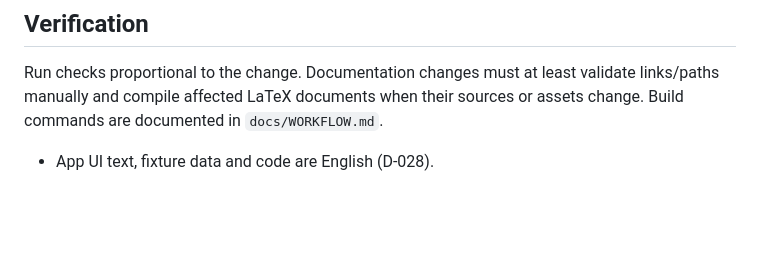
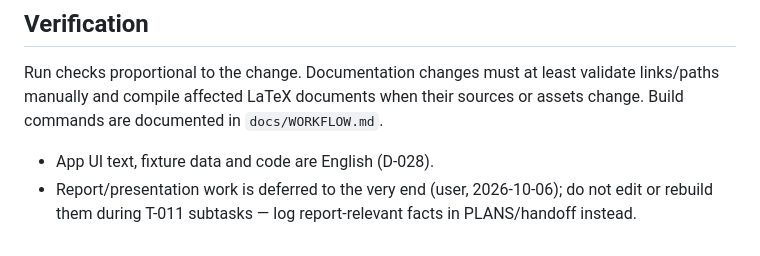
Before and after one commit to mikelandjelos/asap-app, a Markdown page: AGENTS.md, the part around the change. Drawn GitHub-style; blank space fills up the shorter version.

Commit message:
Defer report work to project end
Co-Authored-By: Claude Opus 5.5 <noreply@anthropic.com>

```diff
--- a/AGENTS.md
+++ b/AGENTS.md
@@ -74,3 +74,4 @@ Before reporting the subtask complete, in the same change as the implementation:
 
 Run checks proportional to the change. Documentation changes must at least validate links/paths manually and compile affected LaTeX documents when their sources or assets change. Build commands are documented in `docs/WORKFLOW.md`.
 - App UI text, fixture data and code are English (D-028).
+- Report/presentation work is deferred to the very end (user, 2026-10-06); do not edit or rebuild them during T-011 subtasks — log report-relevant facts in PLANS/handoff instead.
```
